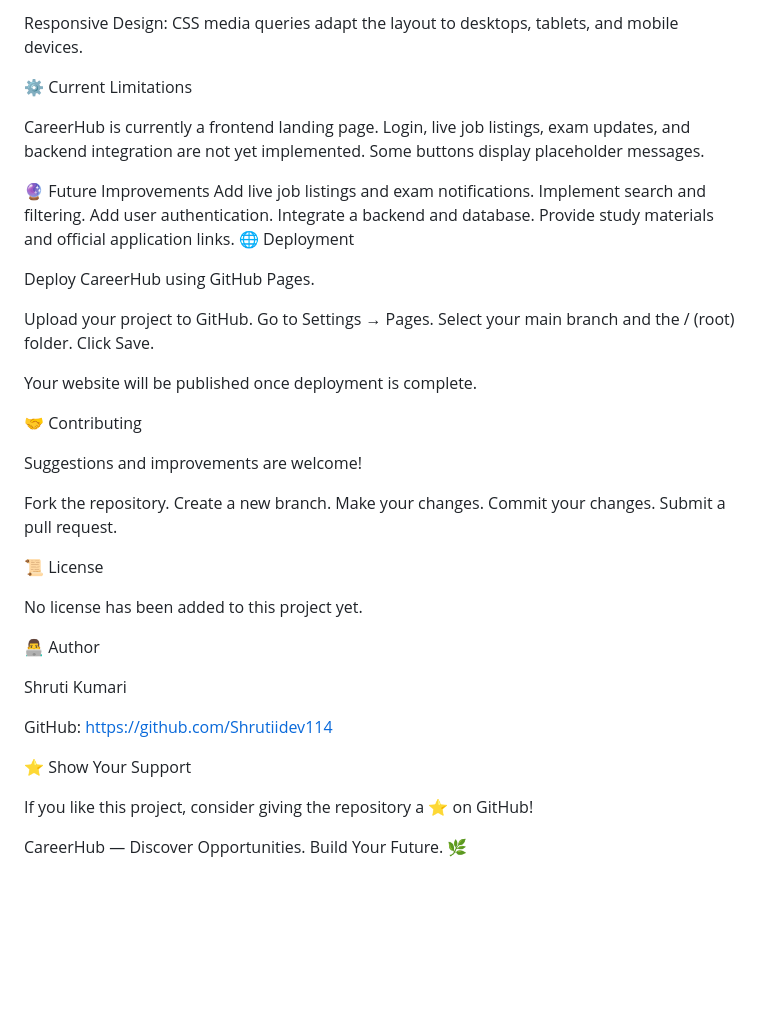
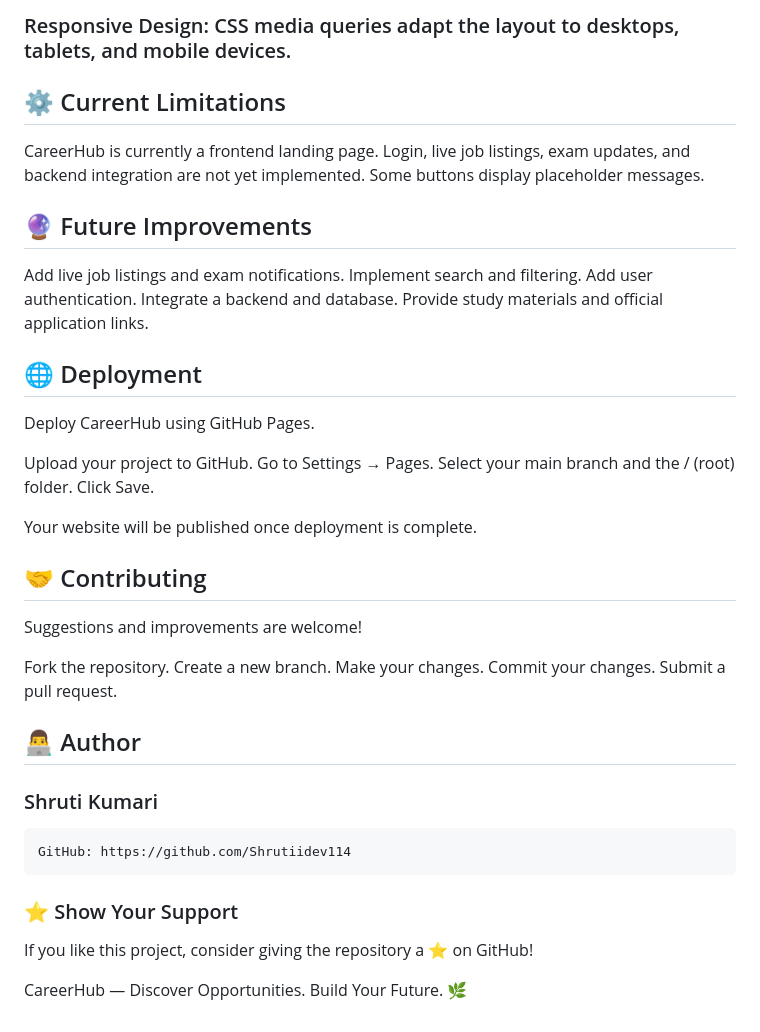
Before and after one commit to Shrutiidev114/Career-hub-landing-page, a Markdown page: README.md, the part around one of its changes. GitHub-like rendering; blank space fills up the shorter version.

````diff
--- a/README.md
+++ b/README.md
@@ -68,17 +71,17 @@ Typography: Inter font family from Google Fonts.
 
-Responsive Design: CSS media queries adapt the layout to desktops, tablets, and mobile devices.
+### Responsive Design: CSS media queries adapt the layout to desktops, tablets, and mobile devices.
 
-⚙️ Current Limitations
+## ⚙️ Current Limitations
 
 CareerHub is currently a frontend landing page. Login, live job listings, exam updates, and backend integration are not yet implemented. Some buttons display placeholder messages.
 
-🔮 Future Improvements
+## 🔮 Future Improvements
 Add live job listings and exam notifications.
 Implement search and filtering.
 Add user authentication.
 Integrate a backend and database.
 Provide study materials and official application links.
-🌐 Deployment
+## 🌐 Deployment
 
 Deploy CareerHub using GitHub Pages.
 
@@ -89,7 +92,7 @@ Click Save.
 
 Your website will be published once deployment is complete.
 
-🤝 Contributing
+## 🤝 Contributing
 
 Suggestions and improvements are welcome!
 
@@ -99,18 +102,17 @@ Make your changes.
 Commit your changes.
 Submit a pull request.
 
-📜 License
 
-No license has been added to this project yet.
+## 👨‍💻 Author
 
-👨‍💻 Author
+### Shruti Kumari
 
-Shruti Kumari
-
+```
 GitHub: https://github.com/Shrutiidev114
+```
 
 
-⭐ Show Your Support
+### ⭐ Show Your Support
 
 If you like this project, consider giving the repository a ⭐ on GitHub!
 
````
Also changed, not shown: other parts of README.md (+41 -38 lines).
